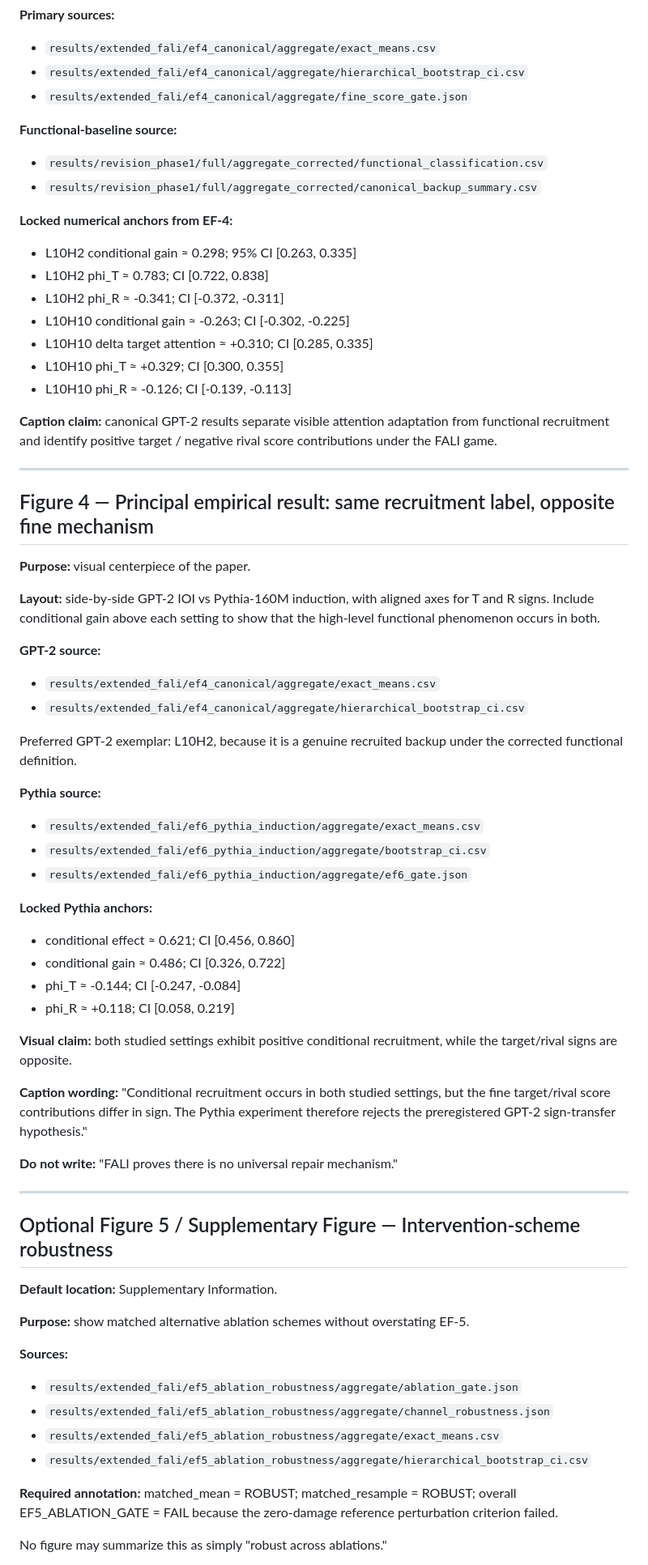
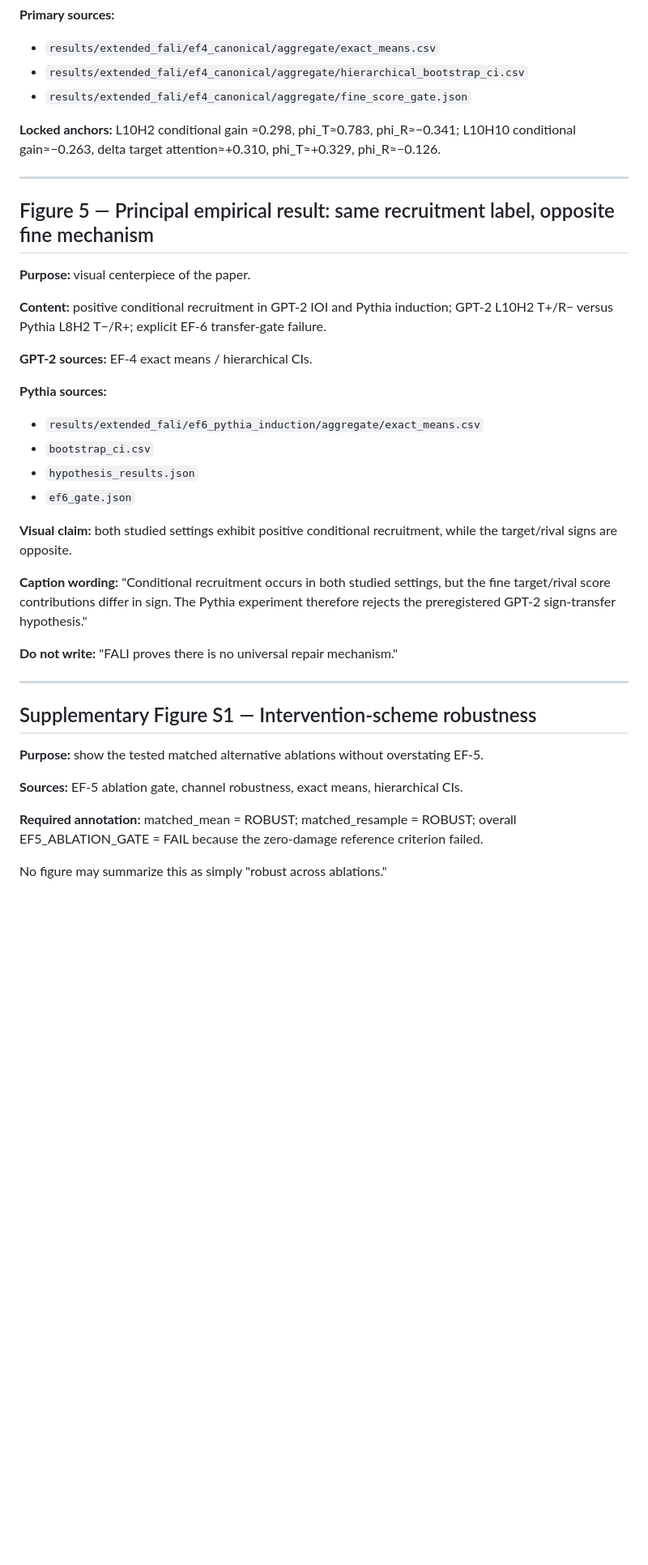
Before and after one commit to heyronith/fali, a Markdown page: manuscript/machine_learning/FIGURE_PLAN.md, the part around one of its changes. Shown at 81% size. GitHub-like rendering; blank space fills up the shorter version.

Commit message:
docs: expand main figure plan to five figures

```diff
--- a/manuscript/machine_learning/FIGURE_PLAN.md
+++ b/manuscript/machine_learning/FIGURE_PLAN.md
@@ -62,45 +56,23 @@ All figures must be reproducible from committed code/results or deterministic ve
 - `results/extended_fali/ef4_canonical/aggregate/hierarchical_bootstrap_ci.csv`
 - `results/extended_fali/ef4_canonical/aggregate/fine_score_gate.json`
 
-**Functional-baseline source:**
-- `results/revision_phase1/full/aggregate_corrected/functional_classification.csv`
-- `results/revision_phase1/full/aggregate_corrected/canonical_backup_summary.csv`
-
-**Locked numerical anchors from EF-4:**
-- L10H2 conditional gain ≈ 0.298; 95% CI [0.263, 0.335]
-- L10H2 phi_T ≈ 0.783; CI [0.722, 0.838]
-- L10H2 phi_R ≈ -0.341; CI [-0.372, -0.311]
-- L10H10 conditional gain ≈ -0.263; CI [-0.302, -0.225]
-- L10H10 delta target attention ≈ +0.310; CI [0.285, 0.335]
-- L10H10 phi_T ≈ +0.329; CI [0.300, 0.355]
-- L10H10 phi_R ≈ -0.126; CI [-0.139, -0.113]
-
-**Caption claim:** canonical GPT-2 results separate visible attention adaptation from functional recruitment and identify positive target / negative rival score contributions under the FALI game.
+**Locked anchors:** L10H2 conditional gain ≈0.298, phi_T≈0.783, phi_R≈−0.341; L10H10 conditional gain≈−0.263, delta target attention≈+0.310, phi_T≈+0.329, phi_R≈−0.126.
 
 ---
 
-## Figure 4 — Principal empirical result: same recruitment label, opposite fine mechanism
+## Figure 5 — Principal empirical result: same recruitment label, opposite fine mechanism
 
 **Purpose:** visual centerpiece of the paper.
 
-**Layout:** side-by-side GPT-2 IOI vs Pythia-160M induction, with aligned axes for T and R signs. Include conditional gain above each setting to show that the high-level functional phenomenon occurs in both.
+**Content:** positive conditional recruitment in GPT-2 IOI and Pythia induction; GPT-2 L10H2 T+/R− versus Pythia L8H2 T−/R+; explicit EF-6 transfer-gate failure.
 
-**GPT-2 source:**
-- `results/extended_fali/ef4_canonical/aggregate/exact_means.csv`
-- `results/extended_fali/ef4_canonical/aggregate/hierarchical_bootstrap_ci.csv`
+**GPT-2 sources:** EF-4 exact means / hierarchical CIs.
 
-Preferred GPT-2 exemplar: L10H2, because it is a genuine recruited backup under the corrected functional definition.
-
-**Pythia source:**
+**Pythia sources:**
 - `results/extended_fali/ef6_pythia_induction/aggregate/exact_means.csv`
-- `results/extended_fali/ef6_pythia_induction/aggregate/bootstrap_ci.csv`
-- `results/extended_fali/ef6_pythia_induction/aggregate/ef6_gate.json`
-
-**Locked Pythia anchors:**
-- conditional effect ≈ 0.621; CI [0.456, 0.860]
-- conditional gain ≈ 0.486; CI [0.326, 0.722]
-- phi_T ≈ -0.144; CI [-0.247, -0.084]
-- phi_R ≈ +0.118; CI [0.058, 0.219]
+- `bootstrap_ci.csv`
+- `hypothesis_results.json`
+- `ef6_gate.json`
 
 **Visual claim:** both studied settings exhibit positive conditional recruitment, while the target/rival signs are opposite.
 
@@ -110,18 +82,12 @@ Preferred GPT-2 exemplar: L10H2, because it is a genuine recruited backup under
 
 ---
 
-## Optional Figure 5 / Supplementary Figure — Intervention-scheme robustness
+## Supplementary Figure S1 — Intervention-scheme robustness
 
-**Default location:** Supplementary Information.
+**Purpose:** show the tested matched alternative ablations without overstating EF-5.
 
-**Purpose:** show matched alternative ablation schemes without overstating EF-5.
+**Sources:** EF-5 ablation gate, channel robustness, exact means, hierarchical CIs.
 
-**Sources:**
-- `results/extended_fali/ef5_ablation_robustness/aggregate/ablation_gate.json`
-- `results/extended_fali/ef5_ablation_robustness/aggregate/channel_robustness.json`
-- `results/extended_fali/ef5_ablation_robustness/aggregate/exact_means.csv`
-- `results/extended_fali/ef5_ablation_robustness/aggregate/hierarchical_bootstrap_ci.csv`
-
-**Required annotation:** matched_mean = ROBUST; matched_resample = ROBUST; overall EF5_ABLATION_GATE = FAIL because the zero-damage reference perturbation criterion failed.
+**Required annotation:** matched_mean = ROBUST; matched_resample = ROBUST; overall EF5_ABLATION_GATE = FAIL because the zero-damage reference criterion failed.
 
 No figure may summarize this as simply "robust across ablations."
```
Also changed, not shown: other parts of manuscript/machine_learning/FIGURE_PLAN.md (+30 -33 lines).
